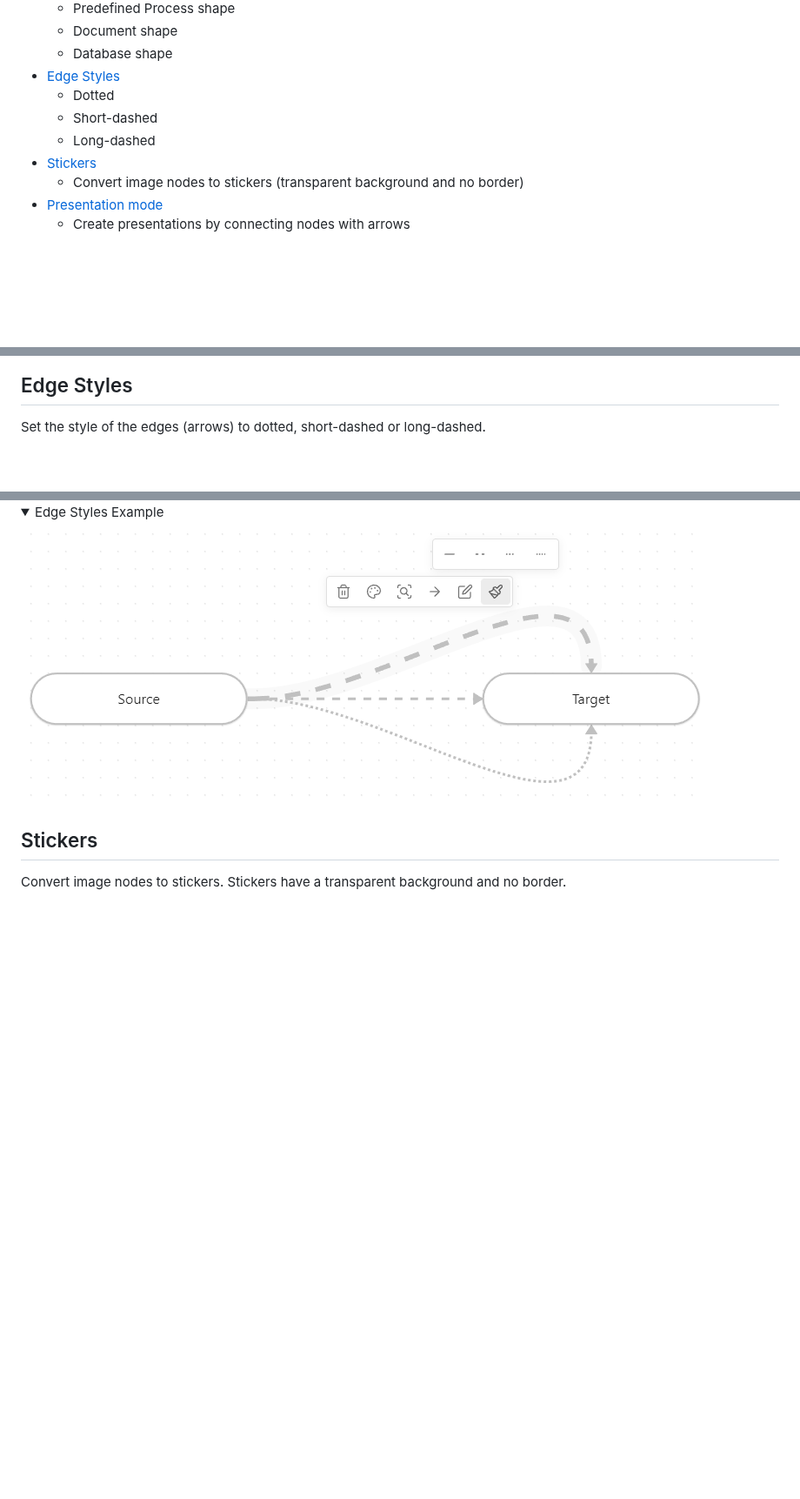
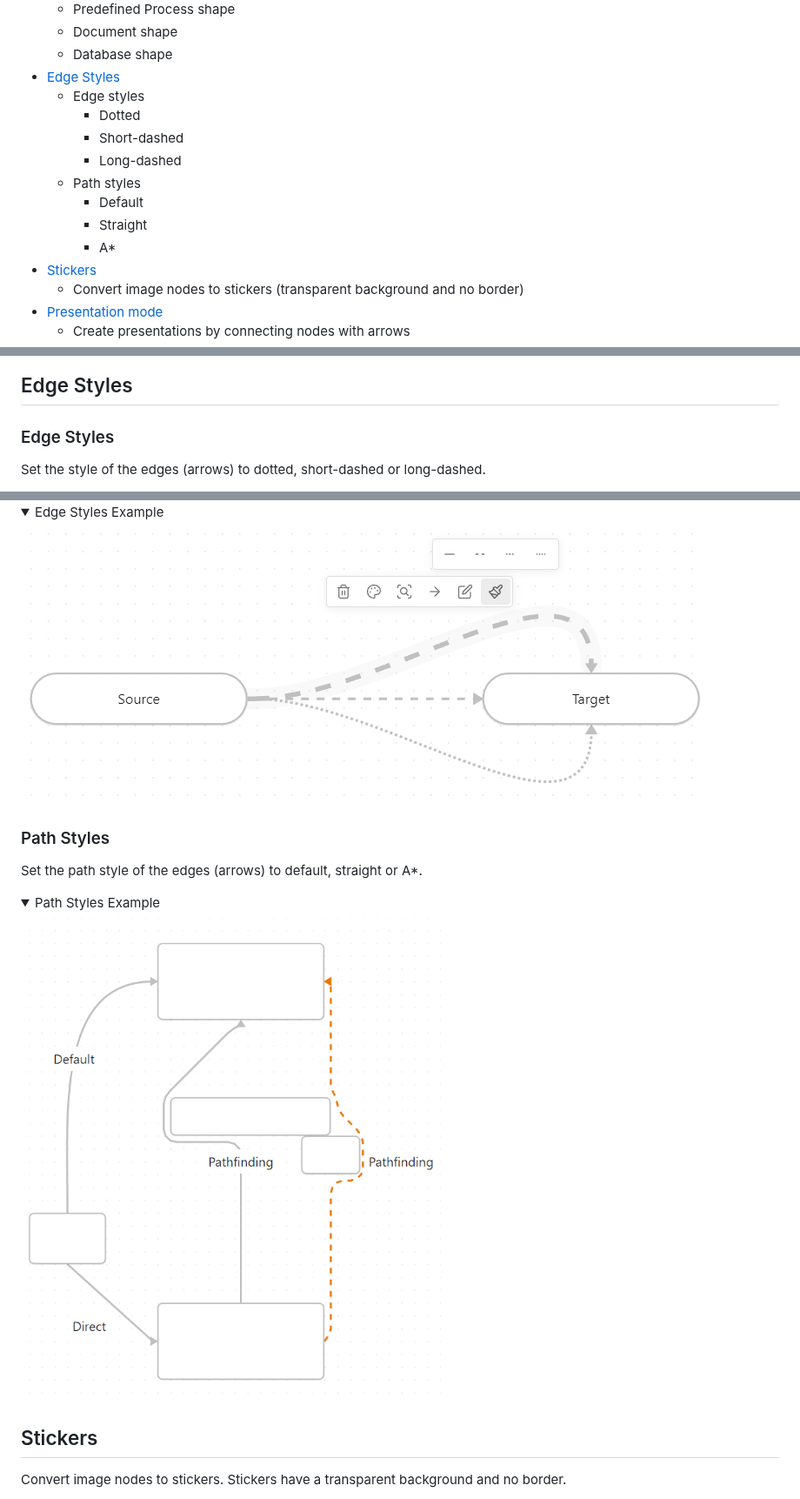
Before and after one commit to Developer-Mike/obsidian-advanced-canvas, a Markdown page: README.md, 3 parts joined by grey strips. Shown at 87% size. Rendered like a GitHub page; pictures changed too: assets/edge-path-styles.png (added); folded sections open; blank space fills up the shorter version.

```diff
--- a/README.md
+++ b/README.md
@@ -40,9 +40,14 @@ All features can be enabled/disabled in the settings.
   - Document shape
   - Database shape
 - [Edge Styles](#edge-styles)
-  - Dotted
-  - Short-dashed
-  - Long-dashed
+  - Edge styles
+    - Dotted
+    - Short-dashed
+    - Long-dashed
+  - Path styles
+    - Default
+    - Straight
+    - A*
 - [Stickers](#stickers)
   - Convert image nodes to stickers (transparent background and no border)
 - [Presentation mode](#presentation)
@@ -141,11 +146,20 @@ All features can be enabled/disabled in the settings.
 </details>
 
 ## Edge Styles
+### Edge Styles
 Set the style of the edges (arrows) to dotted, short-dashed or long-dashed.
 
 <details>
     <summary>Edge Styles Example</summary>
     <img src="./assets/edge-styles.png" alt="Edge Styles Example"/>
+</details>
+
+### Path Styles
+Set the path style of the edges (arrows) to default, straight or A*.
+
+<details>
+    <summary>Path Styles Example</summary>
+    <img src="./assets/edge-path-styles.png" alt="Edge Path Styles Example"/>
 </details>
 
 ## Stickers
```
Also changed, not shown: other parts of README.md (+1 -0 lines).
